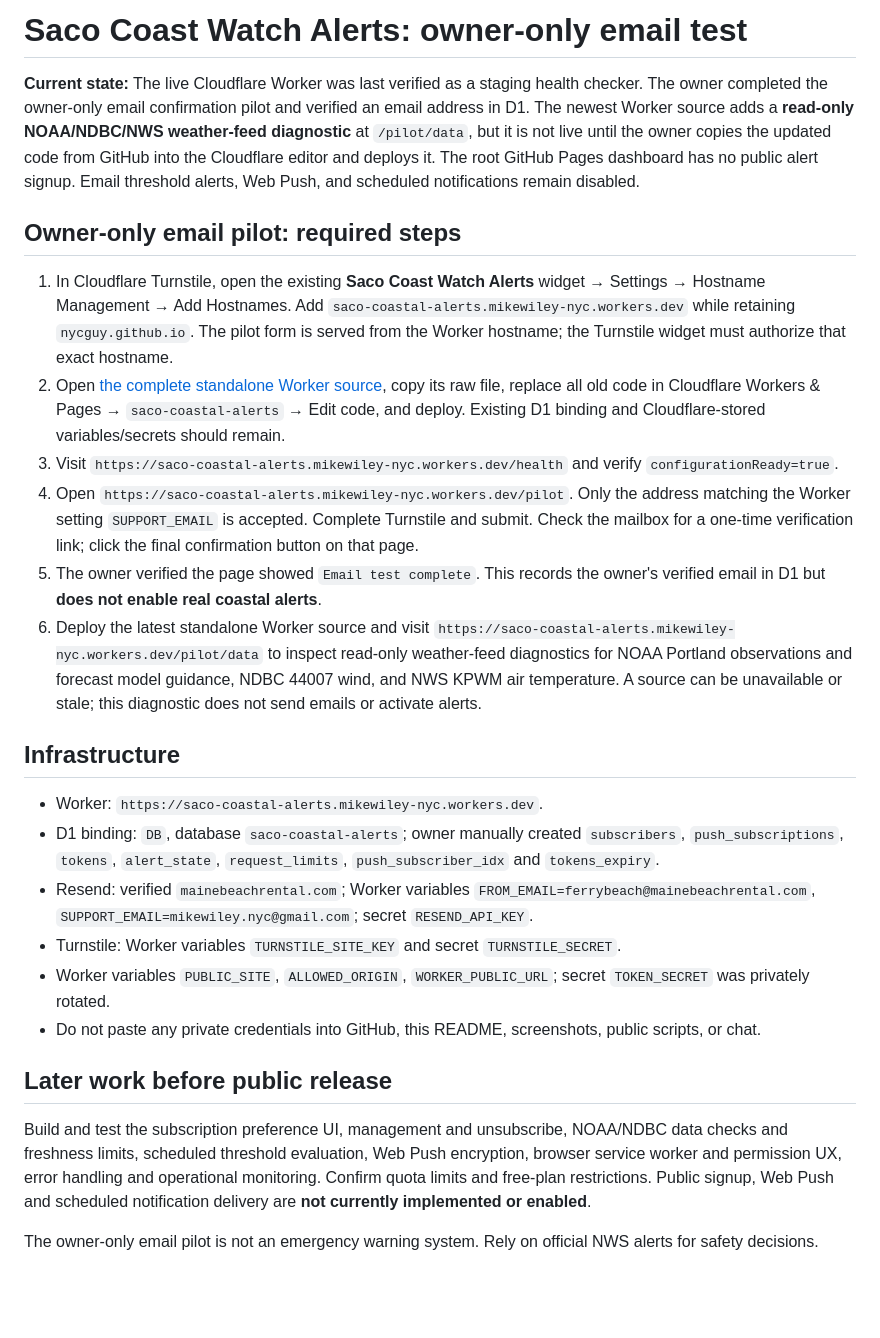
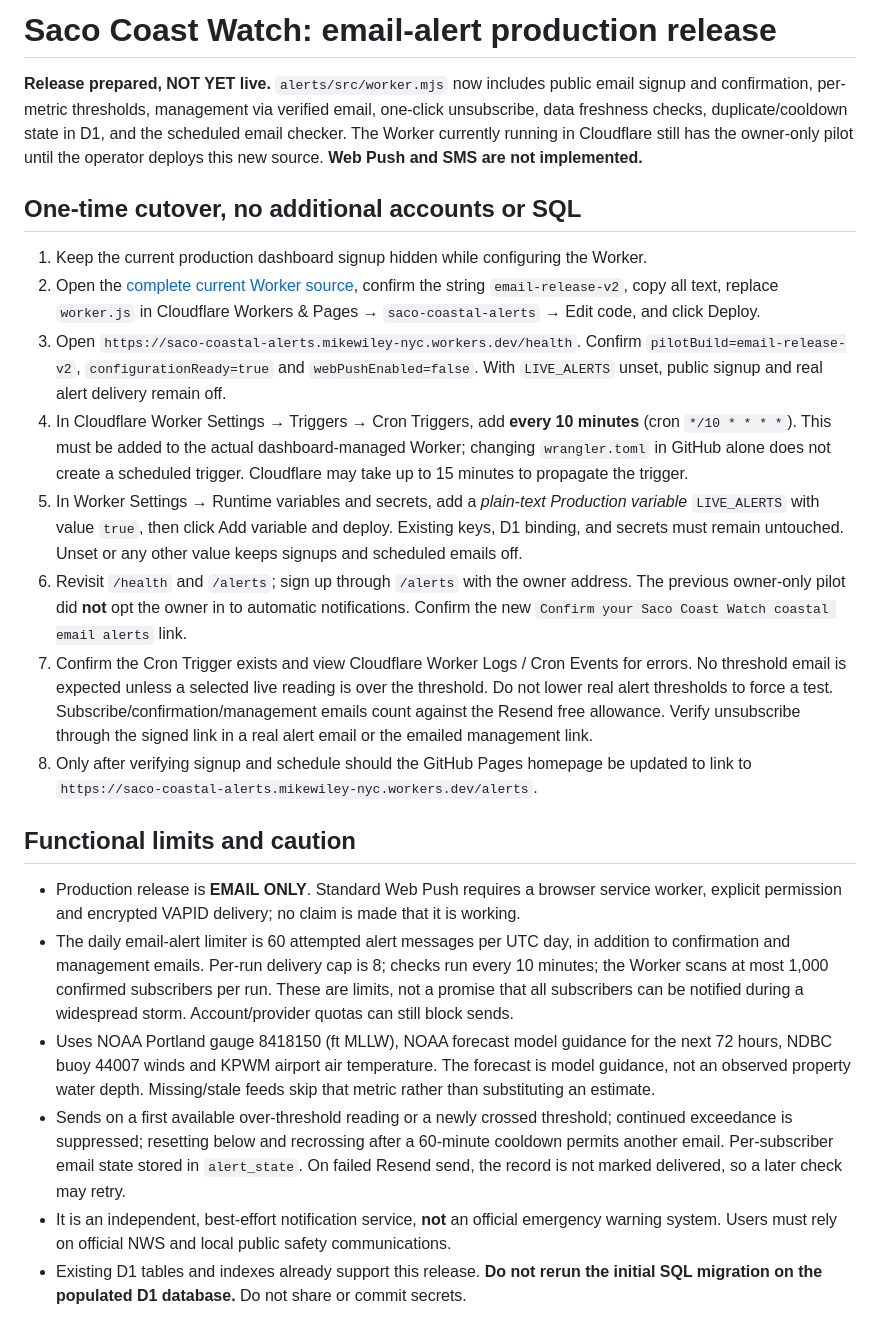
Before and after one commit to nycguy/saco-coast-watch, a Markdown page: alerts/README.md, the part around the change. Rendered like a GitHub page; blank space fills up the shorter version.

Commit message:
Document one-time email alert production cutover and unsupported Web Push

```diff
--- a/alerts/README.md
+++ b/alerts/README.md
@@ -1,27 +1,23 @@
-# Saco Coast Watch Alerts: owner-only email test
+# Saco Coast Watch: email-alert production release
 
-**Current state:** The live Cloudflare Worker was last verified as a staging health checker. The owner completed the owner-only email confirmation pilot and verified an email address in D1. The newest Worker source adds a **read-only NOAA/NDBC/NWS weather-feed diagnostic** at `/pilot/data`, but it is not live until the owner copies the updated code from GitHub into the Cloudflare editor and deploys it. The root GitHub Pages dashboard has no public alert signup. Email threshold alerts, Web Push, and scheduled notifications remain disabled.
+**Release prepared, NOT YET live.** `alerts/src/worker.mjs` now includes public email signup and confirmation, per-metric thresholds, management via verified email, one-click unsubscribe, data freshness checks, duplicate/cooldown state in D1, and the scheduled email checker. The Worker currently running in Cloudflare still has the owner-only pilot until the operator deploys this new source. **Web Push and SMS are not implemented.**
 
-## Owner-only email pilot: required steps
+## One-time cutover, no additional accounts or SQL
 
-1. In Cloudflare Turnstile, open the existing **Saco Coast Watch Alerts** widget → Settings → Hostname Management → Add Hostnames. Add `saco-coastal-alerts.mikewiley-nyc.workers.dev` while retaining `nycguy.github.io`. The pilot form is served from the Worker hostname; the Turnstile widget must authorize that exact hostname.
-2. Open [the complete standalone Worker source](https://github.com/nycguy/saco-coast-watch/blob/main/alerts/src/worker.mjs), copy its raw file, replace all old code in Cloudflare Workers & Pages → `saco-coastal-alerts` → Edit code, and deploy. Existing D1 binding and Cloudflare-stored variables/secrets should remain.
-3. Visit `https://saco-coastal-alerts.mikewiley-nyc.workers.dev/health` and verify `configurationReady=true`.
-4. Open `https://saco-coastal-alerts.mikewiley-nyc.workers.dev/pilot`. Only the address matching the Worker setting `SUPPORT_EMAIL` is accepted. Complete Turnstile and submit. Check the mailbox for a one-time verification link; click the final confirmation button on that page.
-5. The owner verified the page showed `Email test complete`. This records the owner's verified email in D1 but **does not enable real coastal alerts**.
-6. Deploy the latest standalone Worker source and visit `https://saco-coastal-alerts.mikewiley-nyc.workers.dev/pilot/data` to inspect read-only weather-feed diagnostics for NOAA Portland observations and forecast model guidance, NDBC 44007 wind, and NWS KPWM air temperature. A source can be unavailable or stale; this diagnostic does not send emails or activate alerts.
+1. Keep the current production dashboard signup hidden while configuring the Worker.
+2. Open the [complete current Worker source](https://raw.githubusercontent.com/nycguy/saco-coast-watch/main/alerts/src/worker.mjs), confirm the string `email-release-v2`, copy all text, replace `worker.js` in Cloudflare Workers & Pages → `saco-coastal-alerts` → Edit code, and click Deploy.
+3. Open `https://saco-coastal-alerts.mikewiley-nyc.workers.dev/health`. Confirm `pilotBuild=email-release-v2`, `configurationReady=true` and `webPushEnabled=false`. With `LIVE_ALERTS` unset, public signup and real alert delivery remain off.
+4. In Cloudflare Worker Settings → Triggers → Cron Triggers, add **every 10 minutes** (cron `*/10 * * * *`). This must be added to the actual dashboard-managed Worker; changing `wrangler.toml` in GitHub alone does not create a scheduled trigger. Cloudflare may take up to 15 minutes to propagate the trigger.
+5. In Worker Settings → Runtime variables and secrets, add a *plain-text Production variable* `LIVE_ALERTS` with value `true`, then click Add variable and deploy. Existing keys, D1 binding, and secrets must remain untouched. Unset or any other value keeps signups and scheduled emails off.
+6. Revisit `/health` and `/alerts`; sign up through `/alerts` with the owner address. The previous owner-only pilot did **not** opt the owner in to automatic notifications. Confirm the new `Confirm your Saco Coast Watch coastal email alerts` link.
+7. Confirm the Cron Trigger exists and view Cloudflare Worker Logs / Cron Events for errors. No threshold email is expected unless a selected live reading is over the threshold. Do not lower real alert thresholds to force a test. Subscribe/confirmation/management emails count against the Resend free allowance. Verify unsubscribe through the signed link in a real alert email or the emailed management link.
+8. Only after verifying signup and schedule should the GitHub Pages homepage be updated to link to `https://saco-coastal-alerts.mikewiley-nyc.workers.dev/alerts`.
 
-## Infrastructure
+## Functional limits and caution
 
-- Worker: `https://saco-coastal-alerts.mikewiley-nyc.workers.dev`.
-- D1 binding: `DB`, database `saco-coastal-alerts`; owner manually created `subscribers`, `push_subscriptions`, `tokens`, `alert_state`, `request_limits`, `push_subscriber_idx` and `tokens_expiry`.
-- Resend: verified `mainebeachrental.com`; Worker variables `FROM_EMAIL=ferrybeach@mainebeachrental.com`, `SUPPORT_EMAIL=mikewiley.nyc@gmail.com`; secret `RESEND_API_KEY`.
-- Turnstile: Worker variables `TURNSTILE_SITE_KEY` and secret `TURNSTILE_SECRET`.
-- Worker variables `PUBLIC_SITE`, `ALLOWED_ORIGIN`, `WORKER_PUBLIC_URL`; secret `TOKEN_SECRET` was privately rotated.
-- Do not paste any private credentials into GitHub, this README, screenshots, public scripts, or chat.
-
-## Later work before public release
-
-Build and test the subscription preference UI, management and unsubscribe, NOAA/NDBC data checks and freshness limits, scheduled threshold evaluation, Web Push encryption, browser service worker and permission UX, error handling and operational monitoring. Confirm quota limits and free-plan restrictions. Public signup, Web Push and scheduled notification delivery are **not currently implemented or enabled**.
-
-The owner-only email pilot is not an emergency warning system. Rely on official NWS alerts for safety decisions.
+- Production release is **EMAIL ONLY**. Standard Web Push requires a browser service worker, explicit permission and encrypted VAPID delivery; no claim is made that it is working.
+- The daily email-alert limiter is 60 attempted alert messages per UTC day, in addition to confirmation and management emails. Per-run delivery cap is 8; checks run every 10 minutes; the Worker scans at most 1,000 confirmed subscribers per run. These are limits, not a promise that all subscribers can be notified during a widespread storm. Account/provider quotas can still block sends.
+- Uses NOAA Portland gauge 8418150 (ft MLLW), NOAA forecast model guidance for the next 72 hours, NDBC buoy 44007 winds and KPWM airport air temperature. The forecast is model guidance, not an observed property water depth. Missing/stale feeds skip that metric rather than substituting an estimate.
+- Sends on a first available over-threshold reading or a newly crossed threshold; continued exceedance is suppressed; resetting below and recrossing after a 60-minute cooldown permits another email. Per-subscriber email state stored in `alert_state`. On failed Resend send, the record is not marked delivered, so a later check may retry.
+- It is an independent, best-effort notification service, **not** an official emergency warning system. Users must rely on official NWS and local public safety communications.
+- Existing D1 tables and indexes already support this release. **Do not rerun the initial SQL migration on the populated D1 database.** Do not share or commit secrets.
```
